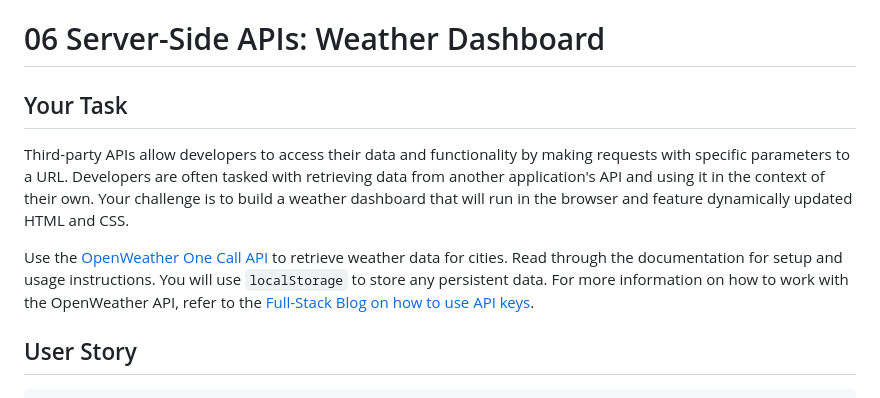
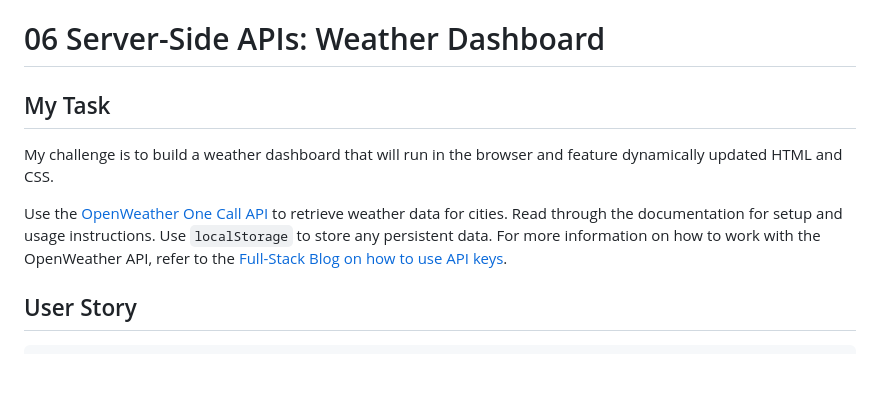
Before and after one commit to swillswindle/weather-dashboard, a Markdown page: README.md, the part around the change printed below. Drawn GitHub-style; blank space fills up the shorter version.

```diff
--- a/README.md
+++ b/README.md
@@ -1,10 +1,10 @@
 # 06 Server-Side APIs: Weather Dashboard
 
-## Your Task
+## My Task
 
-Third-party APIs allow developers to access their data and functionality by making requests with specific parameters to a URL. Developers are often tasked with retrieving data from another application's API and using it in the context of their own. Your challenge is to build a weather dashboard that will run in the browser and feature dynamically updated HTML and CSS.
+My challenge is to build a weather dashboard that will run in the browser and feature dynamically updated HTML and CSS.
 
-Use the [OpenWeather One Call API](https://openweathermap.org/api/one-call-api) to retrieve weather data for cities. Read through the documentation for setup and usage instructions. You will use `localStorage` to store any persistent data. For more information on how to work with the OpenWeather API, refer to the [Full-Stack Blog on how to use API keys](https://coding-boot-camp.github.io/full-stack/apis/how-to-use-api-keys).
+Use the [OpenWeather One Call API](https://openweathermap.org/api/one-call-api) to retrieve weather data for cities. Read through the documentation for setup and usage instructions. Use `localStorage` to store any persistent data. For more information on how to work with the OpenWeather API, refer to the [Full-Stack Blog on how to use API keys](https://coding-boot-camp.github.io/full-stack/apis/how-to-use-api-keys).
 
 ## User Story
 
```
Also changed, not shown: other parts of README.md (+4 -54 lines), Assets/screenshot.png (added), 2 other files.
